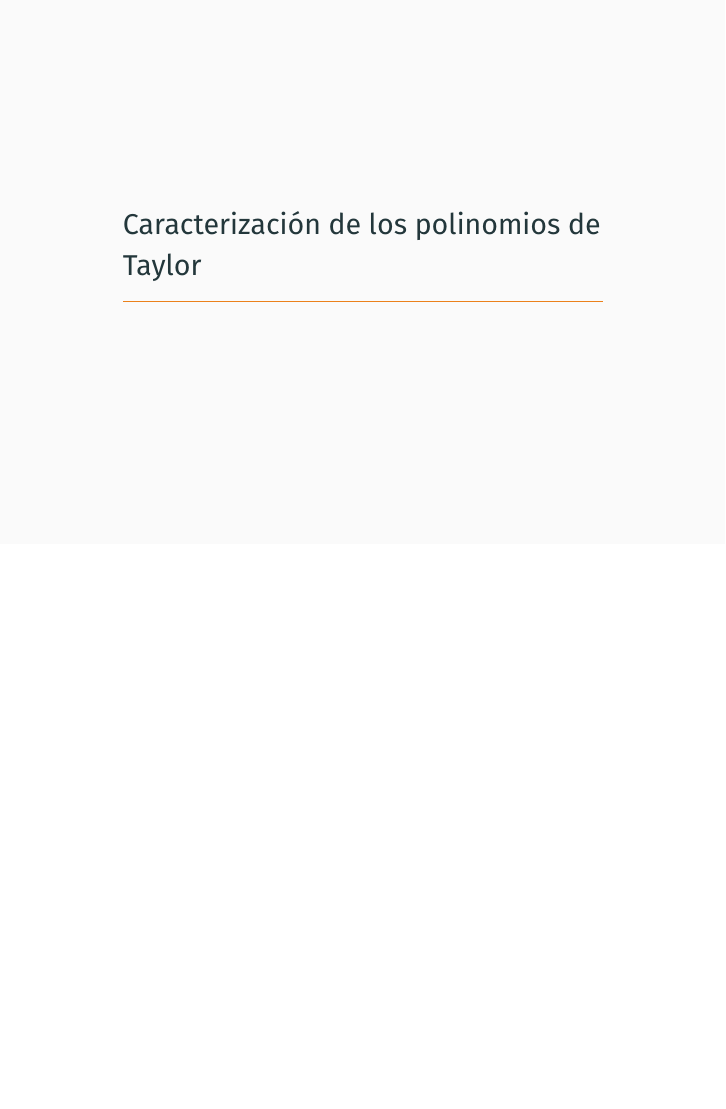
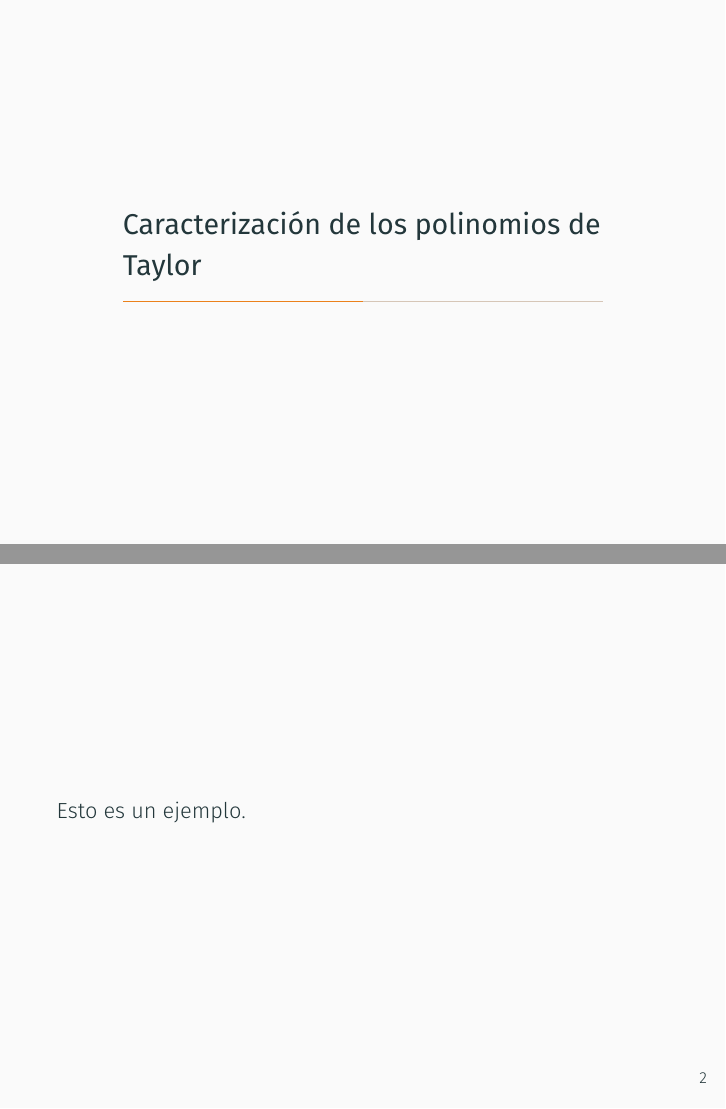
Before and after one commit to mariovagomarzal/seminario1_apnum, LaTeX slides (main.tex, which reads slides/caracterizacion1.tex): page 6 of 7 before the commit and pages 6 and 7 of 8 after it, the two joined at a grey line, the shorter picture padded with empty space. Compiled offline with XeLaTeX.

Commit message:
Añade una diapositiva de ejemplo

```diff
--- /dev/null
+++ b/slides/caracterizacion1.tex
@@ -0,0 +1,3 @@
+\begin{frame}
+    Esto es un ejemplo.
+\end{frame}
```
Also changed, not shown: main.tex (+1 -0 lines).
